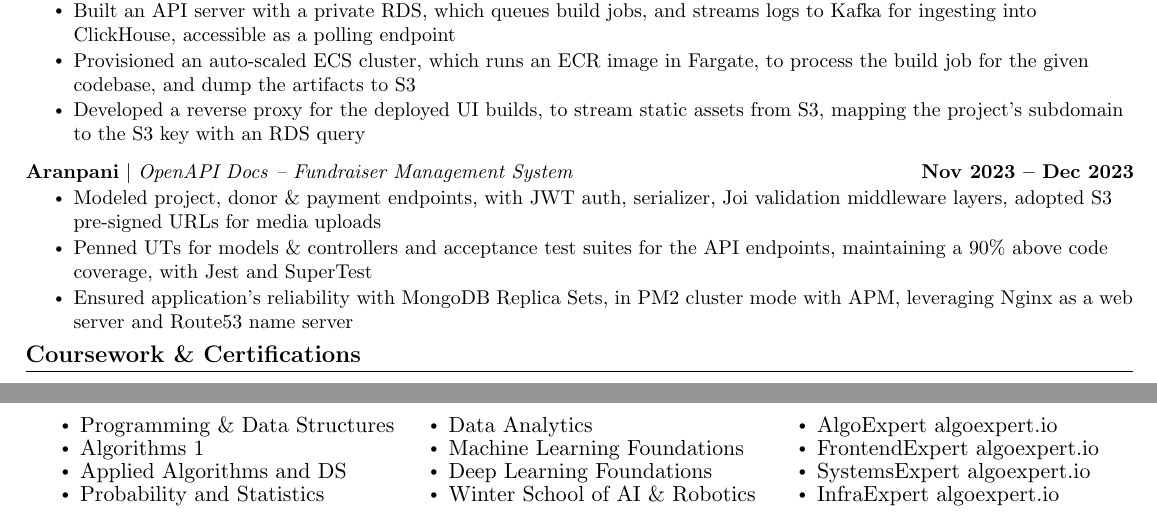
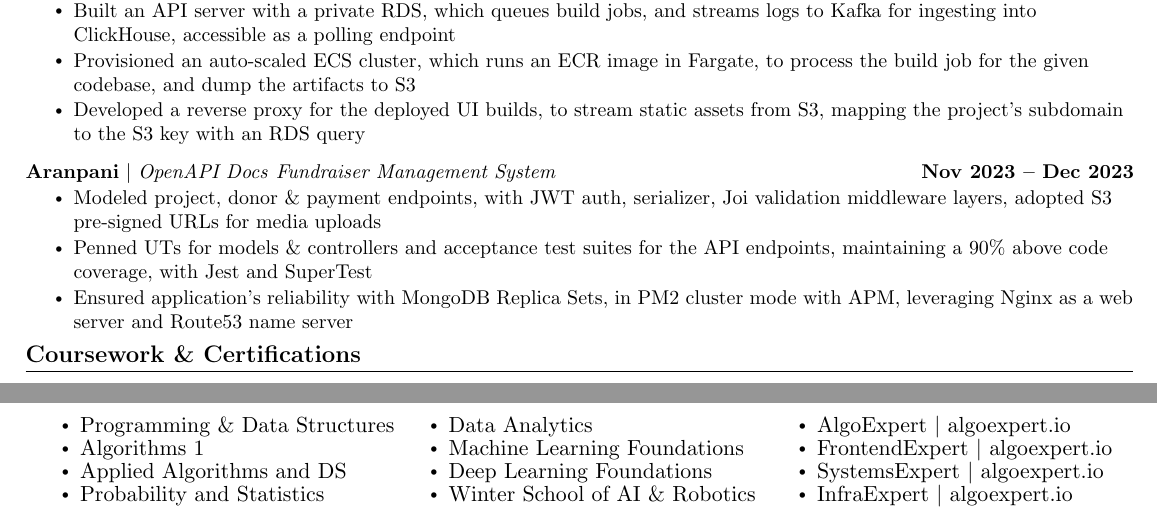
Before and after one commit to kr-aashish/resume, a LaTeX document (aashish_kumar.tex): two parts of pages 1 and 2 of 2, joined at a grey line, cut so that both start at the same text. Compiled offline with pdfLaTeX.

Commit message:
chore: refactor courseworks

```diff
--- a/aashish_kumar.tex
+++ b/aashish_kumar.tex
@@ -213,7 +213,7 @@
           \resumeItemListEnd
           \vspace{-13pt}
       \resumeProjectHeading
-          {\textbf{Aranpani} $|$ \href{https://github.com/kr-aashish}{\emph{OpenAPI Docs}} \textit{-- Fundraiser Management System}}{Nov 2023 -- Dec 2023}
+          {\textbf{Aranpani} $|$ \href{https://github.com/kr-aashish}{\emph{OpenAPI Docs}} \textit{Fundraiser Management System}}{Nov 2023 -- Dec 2023}
           \resumeItemListStart
             \resumeItem{Modeled project, donor \& payment endpoints, with JWT auth, serializer, Joi validation middleware layers, adopted S3 pre-signed URLs for media uploads}
             \resumeItem{Penned UTs for models \& controllers and acceptance test suites for the API endpoints, maintaining a 90\% above code coverage, with Jest and SuperTest}
@@ -235,10 +235,10 @@
                 \item Machine Learning Foundations
                 \item Deep Learning Foundations
                 \item Winter School of AI \& Robotics
-                \item AlgoExpert algoexpert.io
-                \item FrontendExpert algoexpert.io
-                \item SystemsExpert algoexpert.io
-                \item InfraExpert algoexpert.io
+                \item AlgoExpert $|$ algoexpert.io
+                \item FrontendExpert $|$ algoexpert.io
+                \item SystemsExpert $|$ algoexpert.io
+                \item InfraExpert $|$ algoexpert.io
             \end{itemize}
         \end{multicols}
 
```
